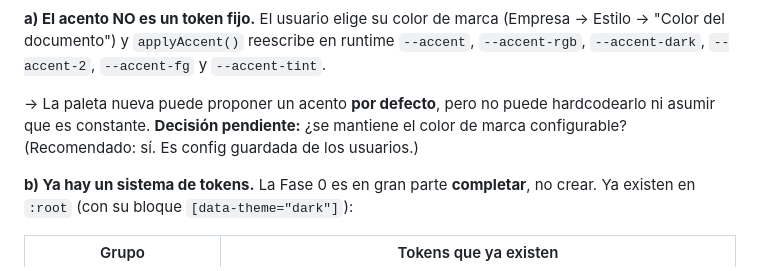
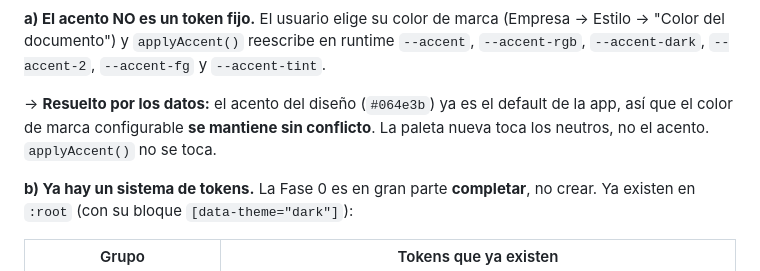
Before and after one commit to juliobarbol/presupuesto-ar, a Markdown page: docs/rediseno-editor.md, the part around one of its changes. Drawn GitHub-style.

```diff
--- a/docs/rediseno-editor.md
+++ b/docs/rediseno-editor.md
@@ -165,9 +225,9 @@ claro/oscuro/auto (`S.themeMode`), color de marca (`applyAccent`), escenarios A/
 Estilo → "Color del documento") y `applyAccent()` reescribe en runtime `--accent`,
 `--accent-rgb`, `--accent-dark`, `--accent-2`, `--accent-fg` y `--accent-tint`.
 
-→ La paleta nueva puede proponer un acento **por defecto**, pero no puede
-hardcodearlo ni asumir que es constante. **Decisión pendiente:** ¿se mantiene el
-color de marca configurable? (Recomendado: sí. Es config guardada de los usuarios.)
+→ **Resuelto por los datos:** el acento del diseño (`#064e3b`) ya es el default de
+la app, así que el color de marca configurable **se mantiene sin conflicto**. La
+paleta nueva toca los neutros, no el acento. `applyAccent()` no se toca.
 
 **b) Ya hay un sistema de tokens.** La Fase 0 es en gran parte **completar**, no
 crear. Ya existen en `:root` (con su bloque `[data-theme="dark"]`):
```
Also changed, not shown: other parts of docs/rediseno-editor.md (+114 -29 lines).
